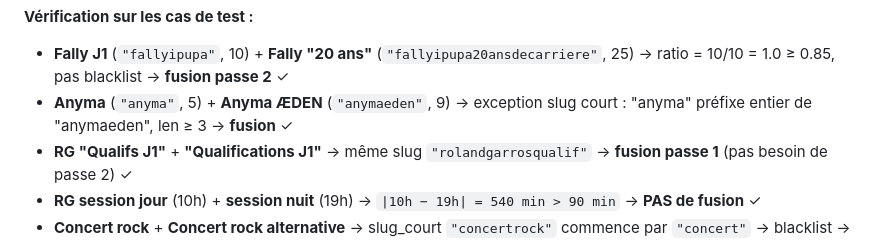
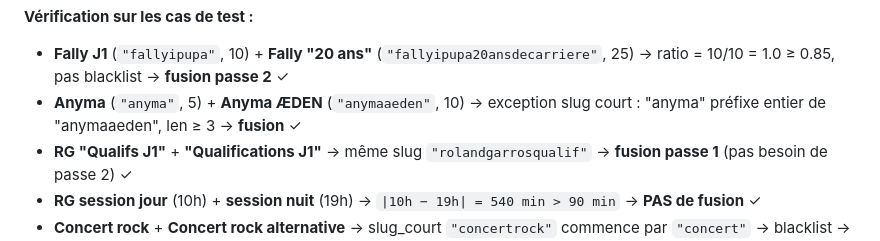
Before and after one commit to Potdemiel93/taxipulse-paris, a Markdown page: docs/ARCHITECTURE_EVENTS.md, the part around the change. Rendered like a GitHub page.

Commit message:
docs(events): S1.5b — correction résiduelle anymaeden en §3.3
§3.3 vérification Anyma : "anymaeden" (9) → "anymaaeden" (10)
Cohérence avec la correction S1.5 du vecteur §3.2.
La logique fuzzy est identique ("anyma" préfixe entier de "anymaaeden").

Co-Authored-By: Claude Sonnet 4.6 <noreply@anthropic.com>

```diff
--- a/docs/ARCHITECTURE_EVENTS.md
+++ b/docs/ARCHITECTURE_EVENTS.md
@@ -202,8 +202,8 @@ Conditions cumulatives pour fusionner A et B :
 
 - **Fally J1** (`"fallyipupa"`, 10) + **Fally "20 ans"** (`"fallyipupa20ansdecarriere"`, 25) →
   ratio = 10/10 = 1.0 ≥ 0.85, pas blacklist → **fusion passe 2** ✓
-- **Anyma** (`"anyma"`, 5) + **Anyma ÆDEN** (`"anymaeden"`, 9) →
-  exception slug court : "anyma" préfixe entier de "anymaeden", len ≥ 3 → **fusion** ✓
+- **Anyma** (`"anyma"`, 5) + **Anyma ÆDEN** (`"anymaaeden"`, 10) →
+  exception slug court : "anyma" préfixe entier de "anymaaeden", len ≥ 3 → **fusion** ✓
 - **RG "Qualifs J1"** + **"Qualifications J1"** → même slug `"rolandgarrosqualif"` →
   **fusion passe 1** (pas besoin de passe 2) ✓
 - **RG session jour** (10h) + **session nuit** (19h) →
```
